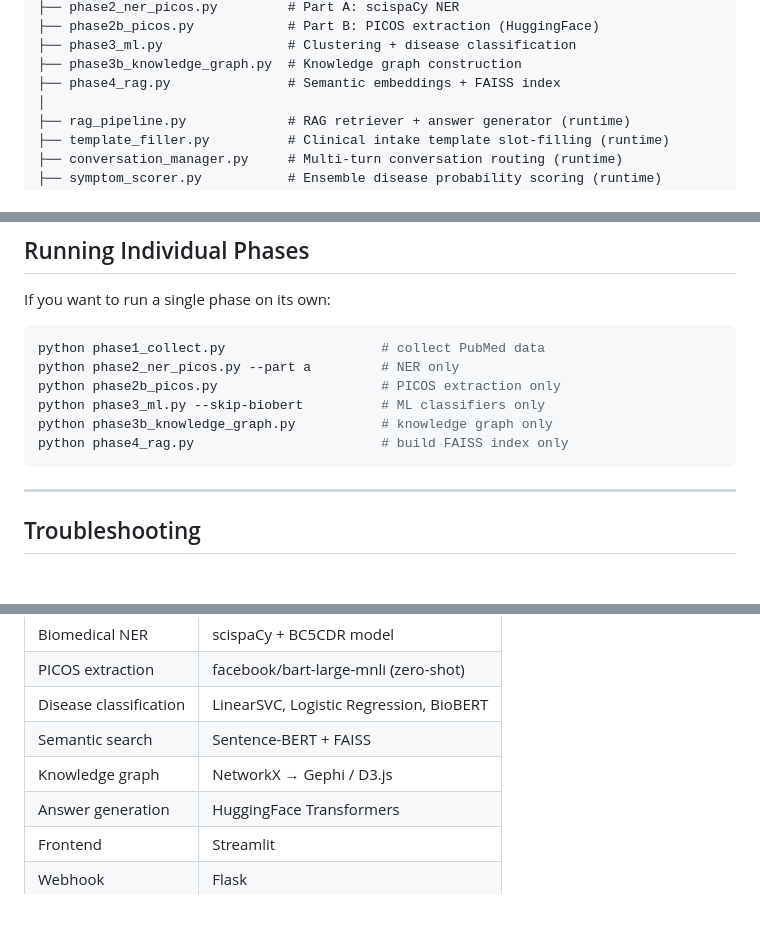
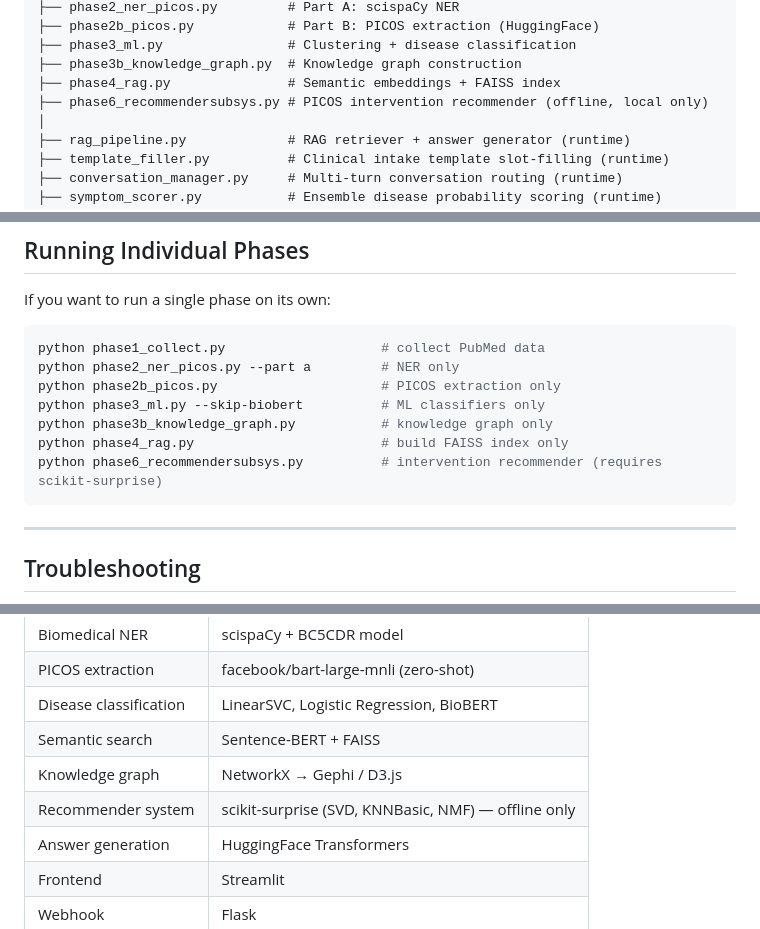
Before and after one commit to jvuhoang/DTI5125-Capstone, a Markdown page: README.md, 3 parts joined by grey strips. GitHub-like rendering; blank space fills up the shorter version.

````diff
--- a/README.md
+++ b/README.md
@@ -143,6 +146,7 @@ DTI5125 Capstone/
 ├── phase3_ml.py                # Clustering + disease classification
 ├── phase3b_knowledge_graph.py  # Knowledge graph construction
 ├── phase4_rag.py               # Semantic embeddings + FAISS index
+├── phase6_recommendersubsys.py # PICOS intervention recommender (offline, local only)
 │
 ├── rag_pipeline.py             # RAG retriever + answer generator (runtime)
 ├── template_filler.py          # Clinical intake template slot-filling (runtime)
@@ -198,6 +204,7 @@ python phase2b_picos.py                     # PICOS extraction only
 python phase3_ml.py --skip-biobert          # ML classifiers only
 python phase3b_knowledge_graph.py           # knowledge graph only
 python phase4_rag.py                        # build FAISS index only
+python phase6_recommendersubsys.py          # intervention recommender (requires scikit-surprise)
 ```
 
 ---
@@ -235,6 +249,7 @@ Run on a different port: `streamlit run streamlit_app.py --server.port 8502`
 | Disease classification | LinearSVC, Logistic Regression, BioBERT |
 | Semantic search | Sentence-BERT + FAISS |
 | Knowledge graph | NetworkX → Gephi / D3.js |
+| Recommender system | scikit-surprise (SVD, KNNBasic, NMF) — offline only |
 | Answer generation | HuggingFace Transformers |
 | Frontend | Streamlit |
 | Webhook | Flask |
````
Also changed, not shown: other parts of README.md (+13 -1 lines).
